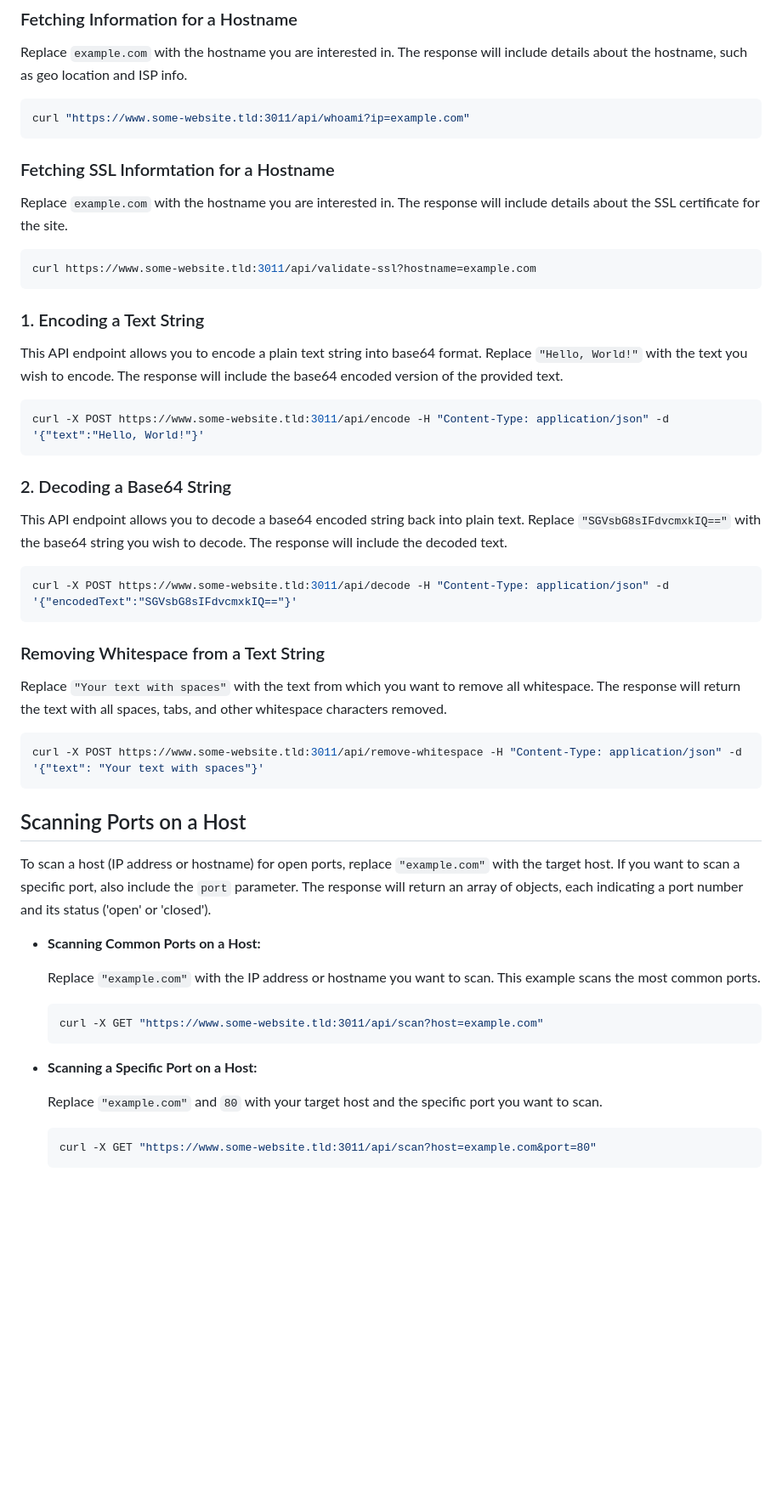
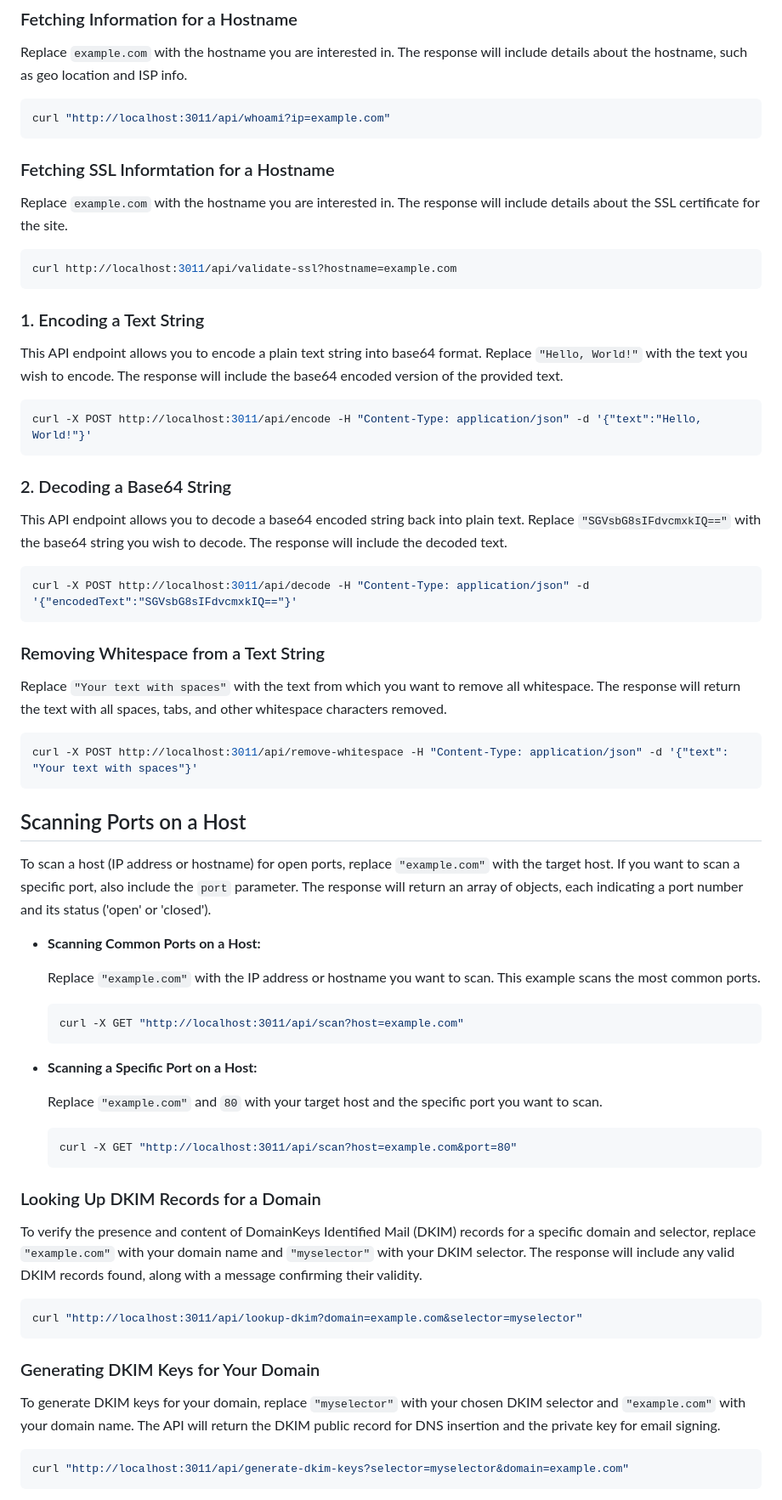
Before and after one commit to busybox42/evilapi, a Markdown page: examples/README.md, the part around the change printed below. Shown: that part at 85% size. Rendered like a GitHub page; blank space fills up the shorter version.

````diff
--- a/examples/README.md
+++ b/examples/README.md
@@ -103,7 +103,7 @@ curl "https://www.some-website.tld:3011/api/whoami?ip=8.8.8.8"
 Replace `example.com` with the hostname you are interested in. The response will include details about the hostname, such as geo location and ISP info.
 
 ```bash
-curl "https://www.some-website.tld:3011/api/whoami?ip=example.com"
+curl "http://localhost:3011/api/whoami?ip=example.com"
 ```
 
 ### Fetching SSL Informtation for a Hostname
@@ -111,7 +111,7 @@ curl "https://www.some-website.tld:3011/api/whoami?ip=example.com"
 Replace `example.com` with the hostname you are interested in. The response will include details about the SSL certificate for the site.
 
 ```bash
-curl https://www.some-website.tld:3011/api/validate-ssl?hostname=example.com
+curl http://localhost:3011/api/validate-ssl?hostname=example.com
 ```
 
 ### 1. Encoding a Text String
@@ -119,7 +119,7 @@ curl https://www.some-website.tld:3011/api/validate-ssl?hostname=example.com
 This API endpoint allows you to encode a plain text string into base64 format. Replace `"Hello, World!"` with the text you wish to encode. The response will include the base64 encoded version of the provided text.
 
 ```bash
-curl -X POST https://www.some-website.tld:3011/api/encode -H "Content-Type: application/json" -d '{"text":"Hello, World!"}'
+curl -X POST http://localhost:3011/api/encode -H "Content-Type: application/json" -d '{"text":"Hello, World!"}'
 ```
 
 ### 2. Decoding a Base64 String
@@ -127,7 +127,7 @@ curl -X POST https://www.some-website.tld:3011/api/encode -H "Content-Type: appl
 This API endpoint allows you to decode a base64 encoded string back into plain text. Replace `"SGVsbG8sIFdvcmxkIQ=="` with the base64 string you wish to decode. The response will include the decoded text.
 
 ```bash
-curl -X POST https://www.some-website.tld:3011/api/decode -H "Content-Type: application/json" -d '{"encodedText":"SGVsbG8sIFdvcmxkIQ=="}'
+curl -X POST http://localhost:3011/api/decode -H "Content-Type: application/json" -d '{"encodedText":"SGVsbG8sIFdvcmxkIQ=="}'
 ```
 
 ### Removing Whitespace from a Text String
@@ -135,7 +135,7 @@ curl -X POST https://www.some-website.tld:3011/api/decode -H "Content-Type: appl
 Replace `"Your text with spaces"` with the text from which you want to remove all whitespace. The response will return the text with all spaces, tabs, and other whitespace characters removed.
 
 ```bash
-curl -X POST https://www.some-website.tld:3011/api/remove-whitespace -H "Content-Type: application/json" -d '{"text": "Your text with spaces"}'
+curl -X POST http://localhost:3011/api/remove-whitespace -H "Content-Type: application/json" -d '{"text": "Your text with spaces"}'
 ```
 
 ## Scanning Ports on a Host
@@ -147,7 +147,7 @@ To scan a host (IP address or hostname) for open ports, replace `"example.com"`
   Replace `"example.com"` with the IP address or hostname you want to scan. This example scans the most common ports.
 
   ```bash
-  curl -X GET "https://www.some-website.tld:3011/api/scan?host=example.com"
+  curl -X GET "http://localhost:3011/api/scan?host=example.com"
   ```
 
 - **Scanning a Specific Port on a Host:**
@@ -155,5 +155,22 @@ To scan a host (IP address or hostname) for open ports, replace `"example.com"`
   Replace `"example.com"` and `80` with your target host and the specific port you want to scan.
 
   ```bash
-  curl -X GET "https://www.some-website.tld:3011/api/scan?host=example.com&port=80"
+  curl -X GET "http://localhost:3011/api/scan?host=example.com&port=80"
   ```
+
+### Looking Up DKIM Records for a Domain
+
+To verify the presence and content of DomainKeys Identified Mail (DKIM) records for a specific domain and selector, replace `"example.com"` with your domain name and `"myselector"` with your DKIM selector. The response will include any valid DKIM records found, along with a message confirming their validity.
+
+```bash
+curl "http://localhost:3011/api/lookup-dkim?domain=example.com&selector=myselector"
+```
+
+### Generating DKIM Keys for Your Domain
+
+To generate DKIM keys for your domain, replace `"myselector"` with your chosen DKIM selector and `"example.com"` with your domain name. The API will return the DKIM public record for DNS insertion and the private key for email signing.
+
+```bash
+curl "http://localhost:3011/api/generate-dkim-keys?selector=myselector&domain=example.com"
+```
+
````
Also changed, not shown: other parts of examples/README.md (+24 -11 lines), docs/API_Documentation.md (+71 -0 lines).
